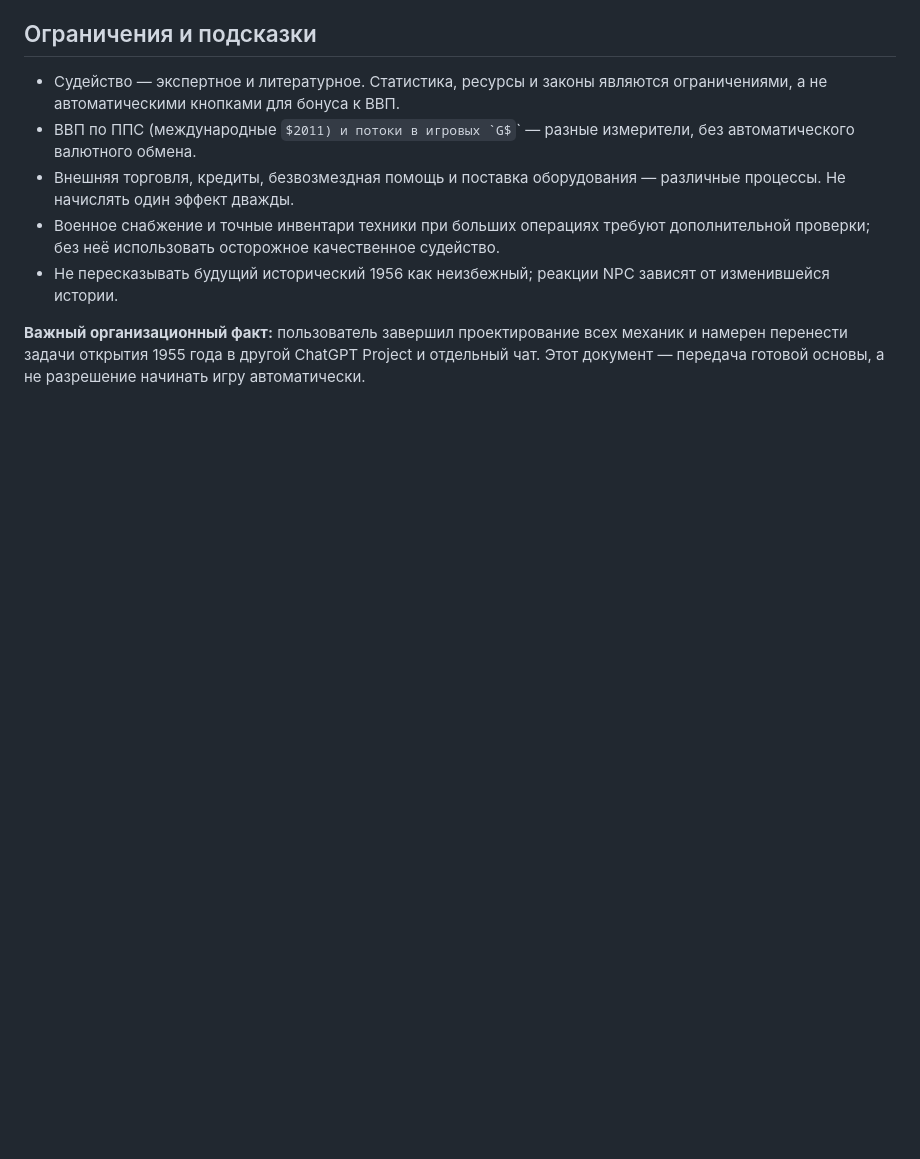
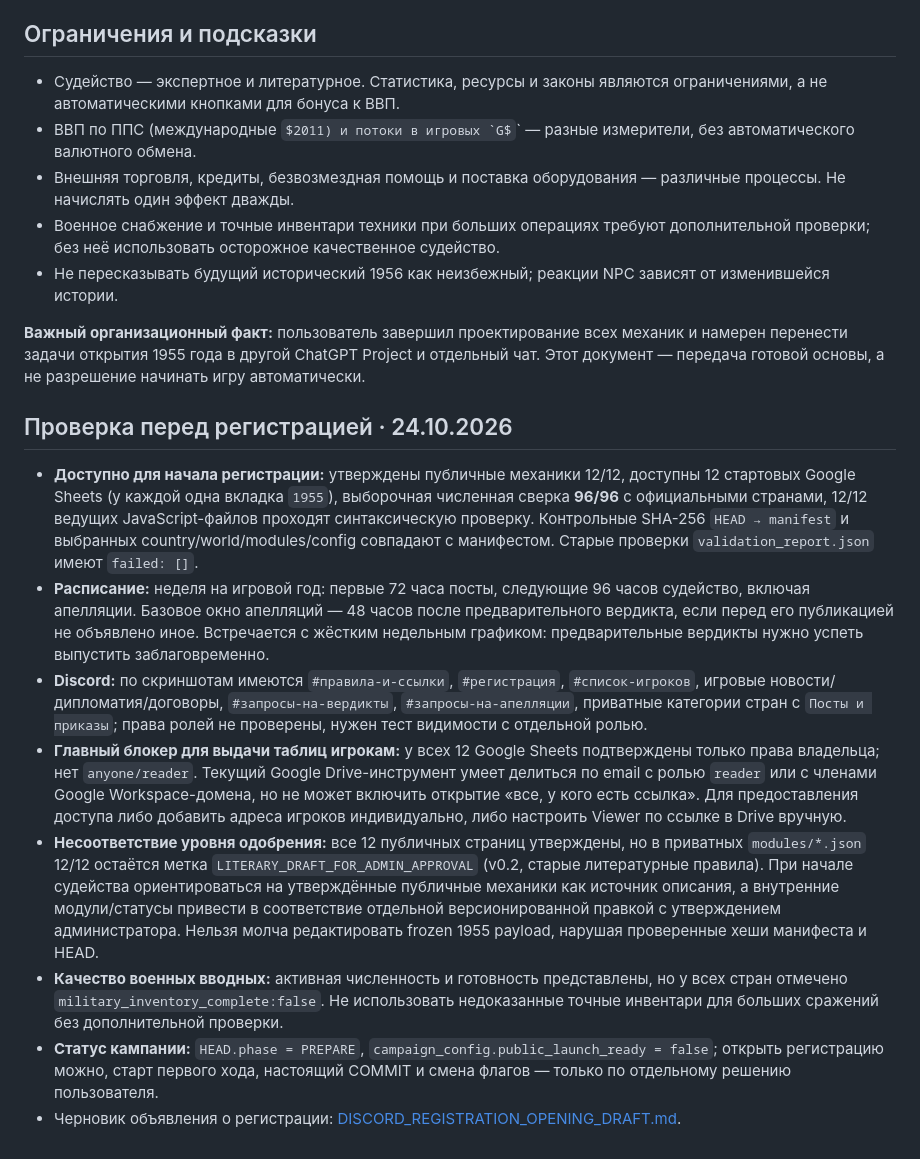
Before and after one commit to ivgl/VPG1955, a Markdown page: docs/CAMPAIGN_1955_HANDOFF.md, the part around the change. Drawn GitHub-style; some formulas as TeX source; blank space fills up the shorter version.

Commit message:
Final pre-registration audit: 96 stats, 12 Sheets access checks, Discord readiness and frozen state caveats

```diff
--- a/docs/CAMPAIGN_1955_HANDOFF.md
+++ b/docs/CAMPAIGN_1955_HANDOFF.md
@@ -34,3 +34,13 @@
 - Не пересказывать будущий исторический 1956 как неизбежный; реакции NPC зависят от изменившейся истории.
 
 **Важный организационный факт:** пользователь завершил проектирование всех механик и намерен перенести задачи открытия 1955 года в другой ChatGPT Project и отдельный чат. Этот документ — передача готовой основы, а не разрешение начинать игру автоматически.
+
+## Проверка перед регистрацией · 24.10.2026
+- **Доступно для начала регистрации:** утверждены публичные механики 12/12, доступны 12 стартовых Google Sheets (у каждой одна вкладка `1955`), выборочная численная сверка **96/96** с официальными странами, 12/12 ведущих JavaScript-файлов проходят синтаксическую проверку. Контрольные SHA-256 `HEAD → manifest` и выбранных country/world/modules/config совпадают с манифестом. Старые проверки `validation_report.json` имеют `failed: []`.
+- **Расписание:** неделя на игровой год: первые 72 часа посты, следующие 96 часов судейство, включая апелляции. Базовое окно апелляций — 48 часов после предварительного вердикта, если перед его публикацией не объявлено иное. Встречается с жёстким недельным графиком: предварительные вердикты нужно успеть выпустить заблаговременно.
+- **Discord:** по скриншотам имеются `#правила-и-ссылки`, `#регистрация`, `#список-игроков`, игровые новости/дипломатия/договоры, `#запросы-на-вердикты`, `#запросы-на-апелляции`, приватные категории стран с `Посты и приказы`; права ролей не проверены, нужен тест видимости с отдельной ролью.
+- **Главный блокер для выдачи таблиц игрокам:** у всех 12 Google Sheets подтверждены только права владельца; нет `anyone/reader`. Текущий Google Drive-инструмент умеет делиться по email с ролью `reader` или с членами Google Workspace-домена, но не может включить открытие «все, у кого есть ссылка». Для предоставления доступа либо добавить адреса игроков индивидуально, либо настроить Viewer по ссылке в Drive вручную.
+- **Несоответствие уровня одобрения:** все 12 публичных страниц утверждены, но в приватных `modules/*.json` 12/12 остаётся метка `LITERARY_DRAFT_FOR_ADMIN_APPROVAL` (v0.2, старые литературные правила). При начале судейства ориентироваться на утверждённые публичные механики как источник описания, а внутренние модули/статусы привести в соответствие отдельной версионированной правкой с утверждением администратора. Нельзя молча редактировать frozen 1955 payload, нарушая проверенные хеши манифеста и HEAD.
+- **Качество военных вводных:** активная численность и готовность представлены, но у всех стран отмечено `military_inventory_complete:false`. Не использовать недоказанные точные инвентари для больших сражений без дополнительной проверки.
+- **Статус кампании:** `HEAD.phase = PREPARE`, `campaign_config.public_launch_ready = false`; открыть регистрацию можно, старт первого хода, настоящий COMMIT и смена флагов — только по отдельному решению пользователя.
+- Черновик объявления о регистрации: [DISCORD_REGISTRATION_OPENING_DRAFT.md](DISCORD_REGISTRATION_OPENING_DRAFT.md).
```
